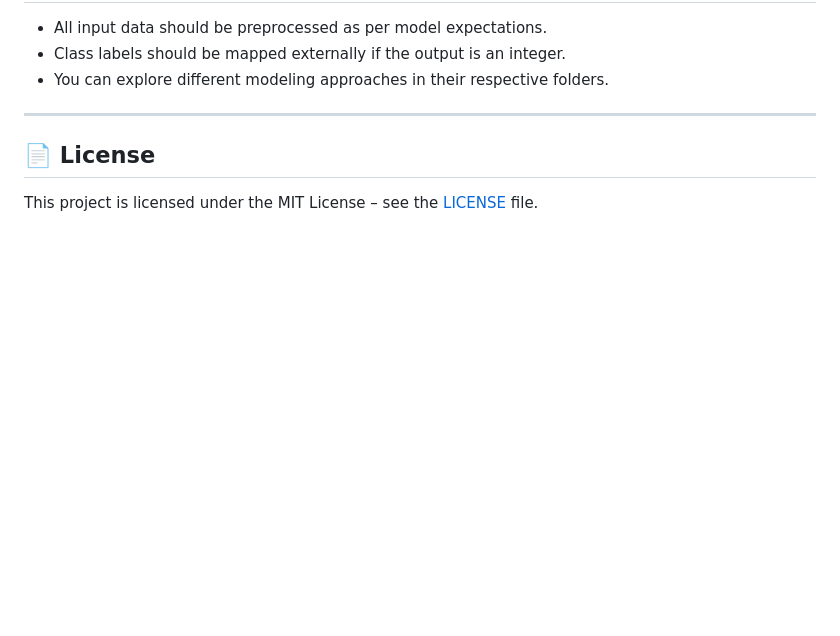
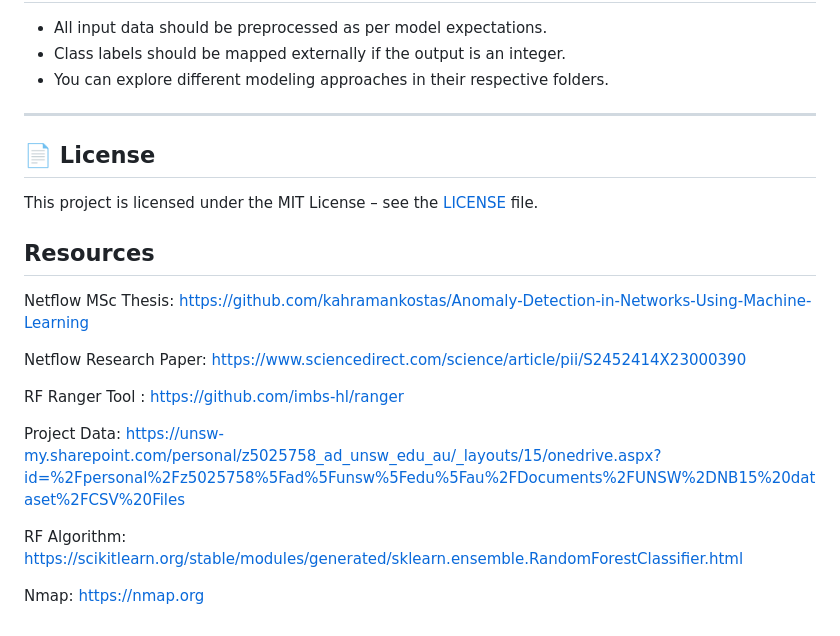
Before and after one commit to m-zest/network_anomaly_detection, a Markdown page: README.md, the part around the change. GitHub-like rendering; blank space fills up the shorter version.

Commit message:
Add Resources to Readme

```diff
--- a/README.md
+++ b/README.md
@@ -283,3 +283,17 @@ with much less probability).
 ## 📄 License
 
 This project is licensed under the MIT License – see the [LICENSE](LICENSE) file.
+
+## Resources
+
+Netflow MSc Thesis: https://github.com/kahramankostas/Anomaly-Detection-in-Networks-Using-Machine-Learning
+
+Netflow Research Paper: https://www.sciencedirect.com/science/article/pii/S2452414X23000390
+
+RF Ranger Tool : https://github.com/imbs-hl/ranger
+
+Project Data: https://unsw-my.sharepoint.com/personal/z5025758_ad_unsw_edu_au/_layouts/15/onedrive.aspx?id=%2Fpersonal%2Fz5025758%5Fad%5Funsw%5Fedu%5Fau%2FDocuments%2FUNSW%2DNB15%20dataset%2FCSV%20Files
+
+RF Algorithm: https://scikitlearn.org/stable/modules/generated/sklearn.ensemble.RandomForestClassifier.html
+
+Nmap: https://nmap.org
```
